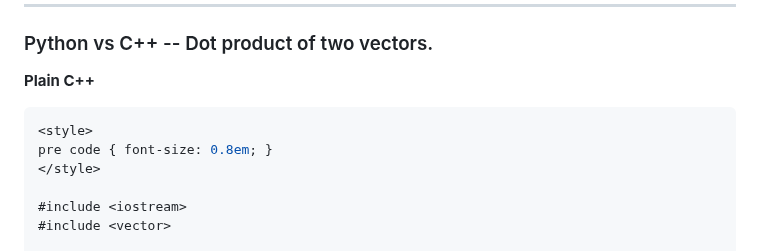
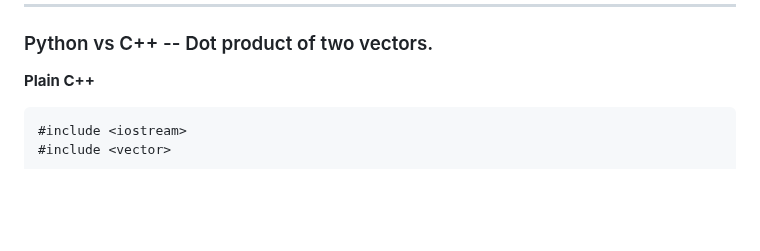
Before and after one commit to bstaber/ensai-2a-prog-alg-ml, a Markdown page: docs/python101.md, the part around the change. Rendered like a GitHub page; blank space fills up the shorter version.

Commit message:
Remove style block from C++ dot product example
Removed unnecessary style block from C++ example.

````diff
--- a/docs/python101.md
+++ b/docs/python101.md
@@ -85,10 +85,6 @@ python my_script.py
 
 **Plain C++**
 ```c++
-<style>
-pre code { font-size: 0.8em; }
-</style>
-
 #include <iostream>
 #include <vector>
 
````
